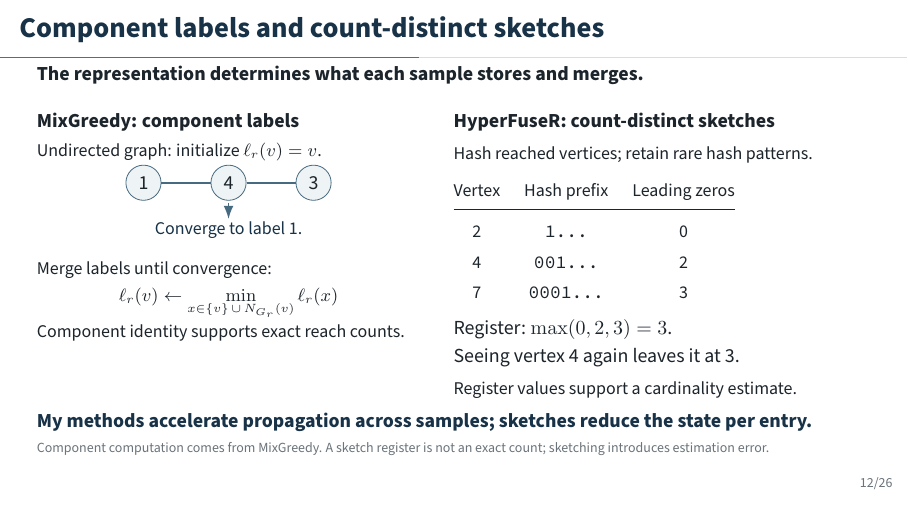
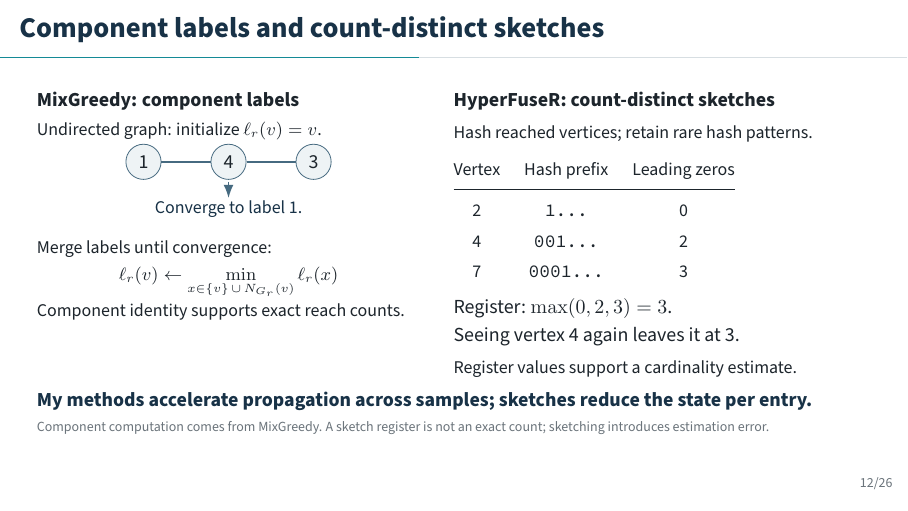
Before and after one commit to ggokturk/finding-regularity-seminar, LaTeX slides (seminar.tex): page 12 of 41. Compiled offline with pdfLaTeX.

Commit message:
Remove introductory line from representation comparison

```diff
--- a/seminar.tex
+++ b/seminar.tex
@@ -605,8 +605,6 @@ Sample 1 from our running example:\par
 % MAIN 12 | 80 seconds | cumulative 12:55
 \begin{frame}{Component labels and count-distinct sketches}
 \setlength{\parskip}{0pt}
-\textbf{The representation determines what each sample stores and merges.}\par
-\vspace{0.25cm}
 \begin{columns}[T,onlytextwidth]
 \column{0.46\textwidth}\setlength{\parskip}{0pt}
 \textbf{MixGreedy: component labels}\par
```
Also changed, not shown: seminar.pdf.
